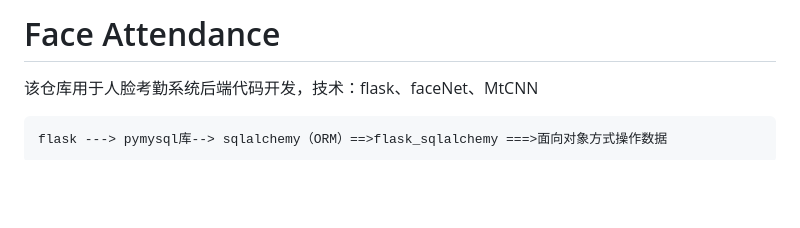
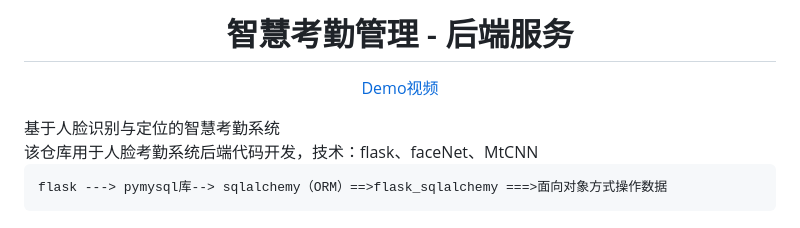
Before and after one commit to Alxye/face_attendance_flask, a Markdown page: README.md, the part around the change. GitHub-like rendering; blank space fills up the shorter version.

````diff
--- a/README.md
+++ b/README.md
@@ -1,5 +1,10 @@
-# Face Attendance
-
+<h1 align="center">智慧考勤管理 - 后端服务</h1>
+<p align="center">
+    <a href="https://www.bilibili.com/video/BV1mh41137yS/?vd_source=9a233e677646447199a2bcdb7c74c126">
+        Demo视频
+    </a>
+</p>
+基于人脸识别与定位的智慧考勤系统<br>
 该仓库用于人脸考勤系统后端代码开发，技术：flask、faceNet、MtCNN
 
 ```                                                            mysql=====>sql
````
